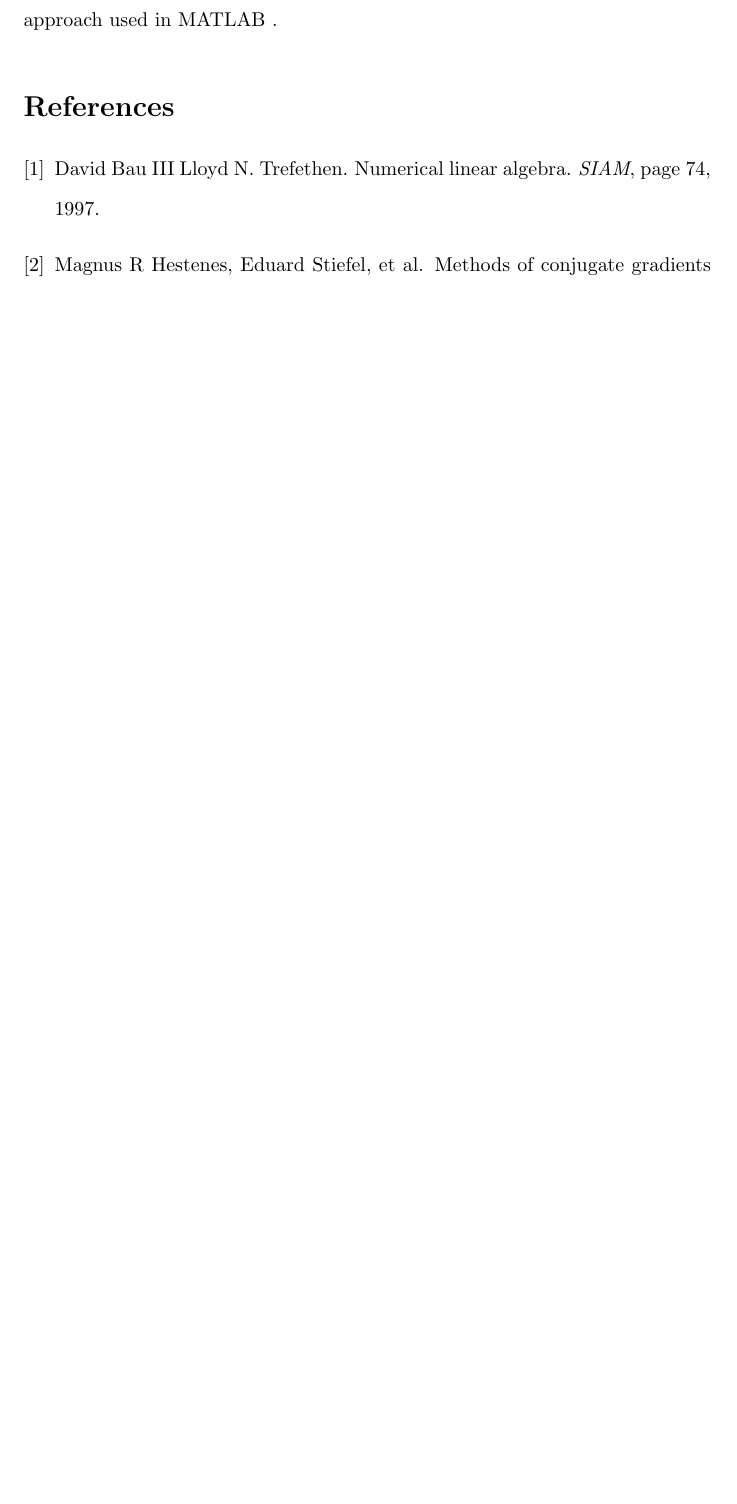
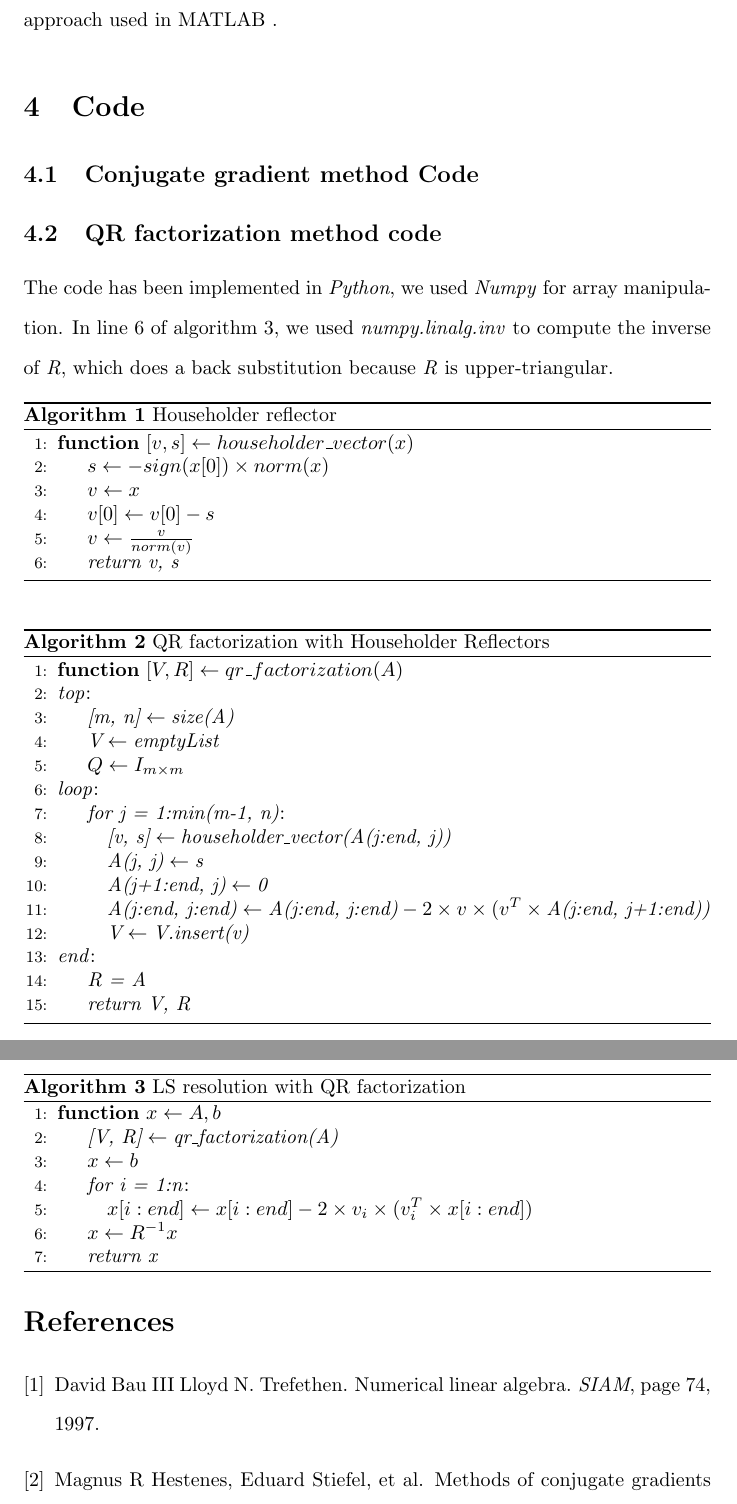
Before and after one commit to steb6/CM, a LaTeX document (report/report.tex): part of page 8 of 8 before the commit and two parts of pages 8 and 9 of 9 after it, the two joined at a grey line, cut so that both start at the same text, the shorter picture padded with empty space. Compiled offline with pdfLaTeX.

Commit message:
Added pseucode for qr part

```diff
--- a/report/report.tex
+++ b/report/report.tex
@@ -117,6 +117,69 @@ So the final shape of $A$ is $(1765, 23)$.
     We can conclude that the matrix $A$ is ill conditioned, so it is almost singular and the solution of our problem could be not accurate.
     Anyway, we know that the solution of the least square problem exists and it is unique, because $A$ is a full column rank matrix ($rank(A) = n = 23$), where rank is calculated as the number of singular values $> \max(\sigma_{i}) \times max(m, n) \times eps$, which is the same approach used in MATLAB .
 
+\section{Code}\label{sec:code}
+\subsection{Conjugate gradient method Code}\label{subsec:conjugate-gradient-method-code}
+\subsection{QR factorization method code}\label{subsec:qr-code}
+The code has been implemented in \textit{Python}, we used \textit{Numpy} for array manipulation.
+In line 6 of algorithm 3, we used \textit{numpy.linalg.inv} to compute the inverse of \textit{R}, which does a back substitution because \textit{R} is upper-triangular.
+ % Householder reflector pseudocode
+\makeatletter
+\def\BState{\State\hskip-\ALG@thistlm}
+\makeatother
+\begin{algorithm}
+\caption{Householder reflector}
+\begin{algorithmic}[1]
+\Function{$[v, s] \gets householder\_vector(x)$}{}
+\State $s \gets -sign(x[0]) \times norm(x)$
+\State $v \gets x$
+\State $v[0] \gets v[0] -s$
+\State $v \gets \frac{v}{norm(v)}$
+\State \textit{return v, s}
+\EndFunction
+\end{algorithmic}
+\end{algorithm}
+% QR factorization pseudocode
+\makeatletter
+\makeatother
+\begin{algorithm}
+\caption{QR factorization with Householder Reflectors}
+\begin{algorithmic}[1]
+\Function{$[V, R] \gets qr\_factorization(A)$}{}
+\BState \emph{top}:
+\State $\textit{[m, n]} \gets \textit{size(A)}$
+\State $\textit{V} \gets \textit{emptyList}$
+\State $Q \gets I_{m \times m}$
+\BState \emph{loop}:
+\State \emph{for j = 1:min(m-1, n)}:
+\State \quad$\textit{[v, s]} \gets \textit{householder\_vector(A(j:end, j))}$
+\State \quad$\textit{A(j, j)} \gets \textit{s}$
+\State \quad$\textit{A(j+1:end, j)} \gets \textit{0}$
+\State \quad$\textit{A(j:end, j:end)} \gets \textit{A(j:end, j:end)} - 2\times v \times (v^{T} \times \textit{A(j:end, j+1:end))}$
+\State \quad$\textit{V} \gets \textit{V.insert(v)}$
+\BState \emph{end}:
+\State $\textit{R = A}$
+\State \textit{return V, R}
+\EndFunction
+\end{algorithmic}
+\end{algorithm}
+% Resolution pseudocode
+\makeatletter
+\makeatother
+\begin{algorithm}
+\caption{LS resolution with QR factorization}
+\begin{algorithmic}[1]
+\Function{$x \gets A, b$}{}
+\State $\textit{[V, R]} \gets \textit{qr\_factorization(A)}$
+\State $x \gets b$
+\State \emph{for i = 1:n}:
+\State \quad$x[i:end] \gets x[i:end] - 2 \times v_{i} \times (v_{i}^{T} \times x[i:end])$
+\State $x \gets R^{-1}x$
+\State \textit{return x}
+\EndFunction
+\end{algorithmic}
+\end{algorithm}
+
+
 \bibliography{bibliography}
 \bibliographystyle{unsrt}
 
```
Also changed, not shown: report/theory.tex (+1 -1 lines), 1 other file.
